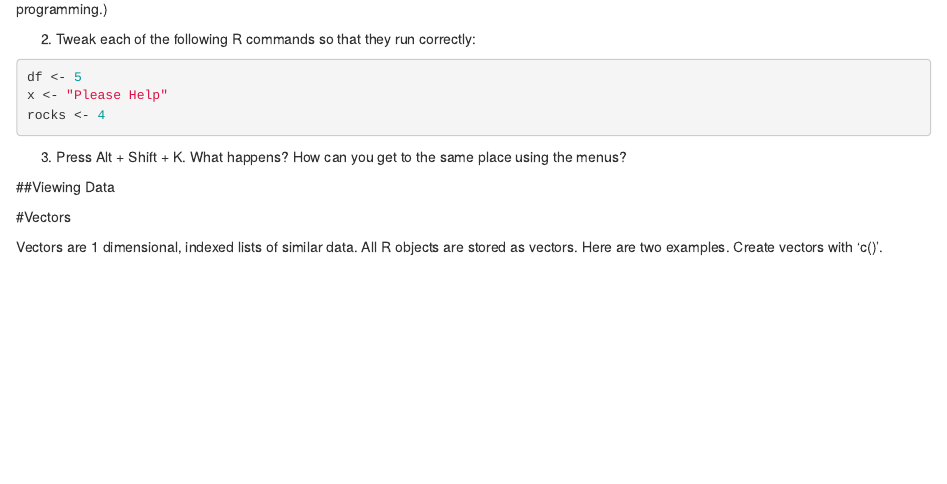
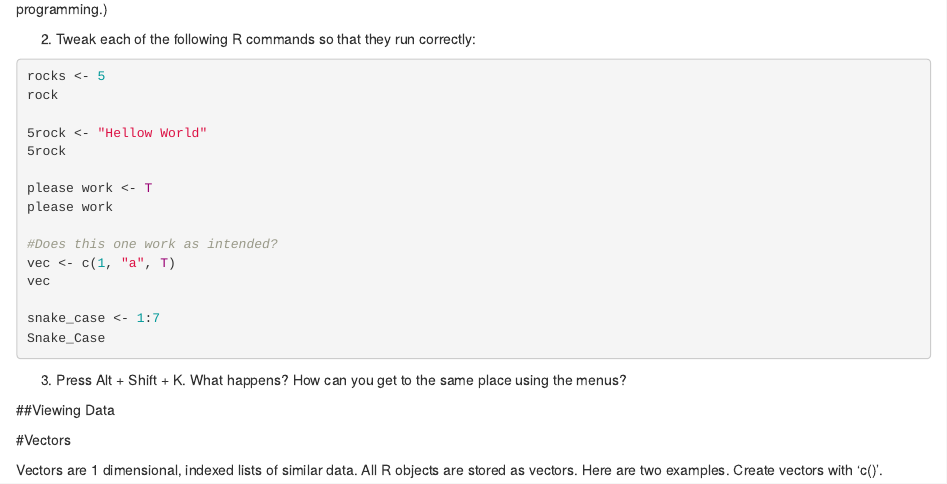
Before and after one commit to xanzadu/Introduction-to-R, an R Markdown document (Class 1 R Basics.Rmd): the page in a window 1100 px wide, from 3490 px down before the commit and from 3480 px down after it, so that both start at the same text. Rendered offline with R 4.5, knitr and Pandoc, with nearby package versions; some code elsewhere in the file could not run offline.

Commit message:
Update Class 1 R Basics.Rmd

````diff
--- a/Class 1 R Basics.Rmd
+++ b/Class 1 R Basics.Rmd
@@ -175,9 +175,21 @@ Here you can see all of the objects that you've created.
 2.  Tweak each of the following R commands so that they run correctly:
 
 ```{r, eval = FALSE}
-df <- 5
-x <- "Please Help"
-rocks <- 4
+rocks <- 5
+rock
+
+5rock <- "Hellow World"
+5rock
+
+please work <- T
+please work
+
+#Does this one work as intended?
+vec <- c(1, "a", T)
+vec
+
+snake_case <- 1:7
+Snake_Case
 ```
 
 3.  Press Alt + Shift + K. What happens? How can you get to the same place
````
Also changed, not shown: Class 1 R Basics.Rmd (2 more changed lines).
